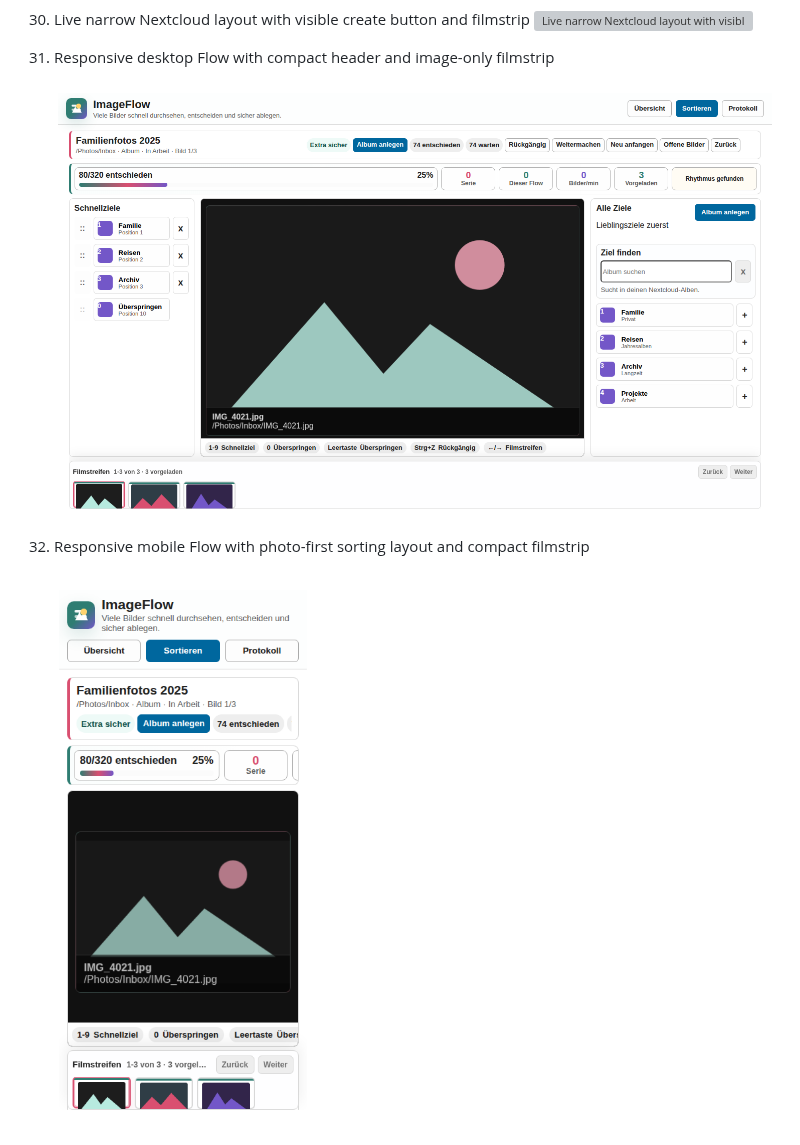
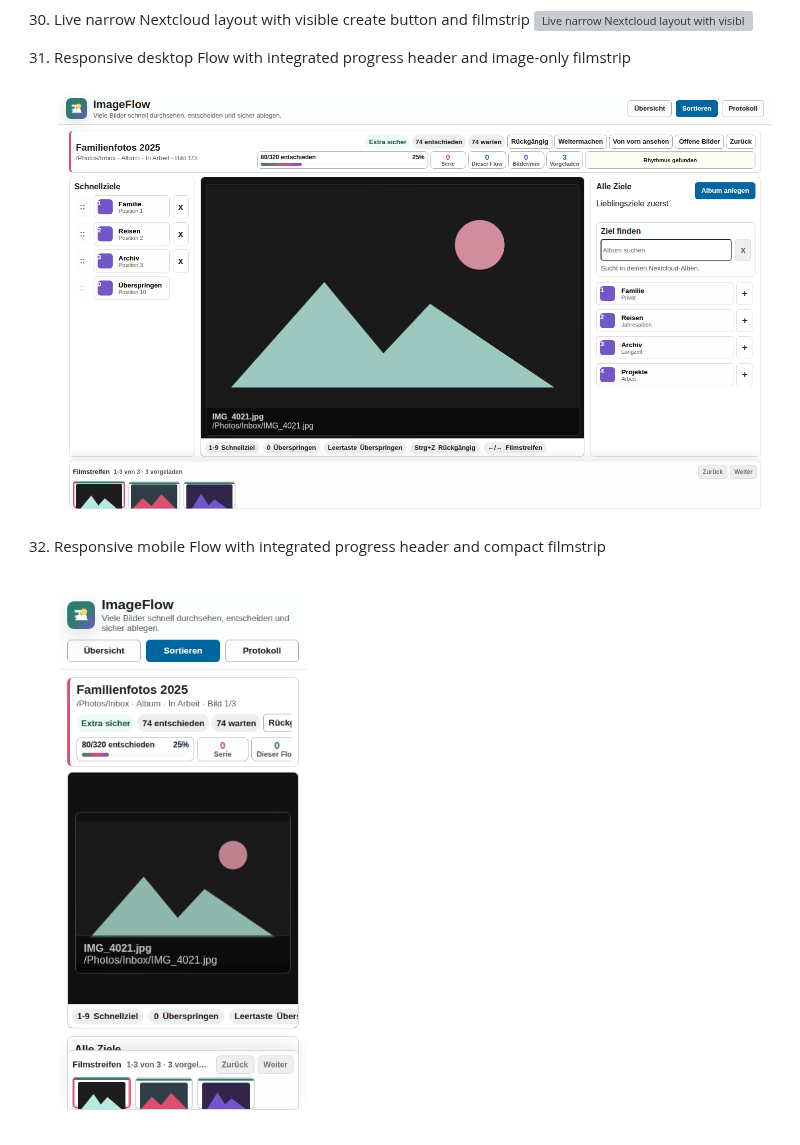
Before and after one commit to desCo323/ImageFlow, a Markdown page: imageflow/docs/SCREENSHOTS.md, the part around the change. Drawn GitHub-style; pictures changed too: imageflow/docs/screenshots/31-responsive-desktop-flow.png, imageflow/docs/screenshots/32-responsive-mobile-flow.png; grey boxes are pictures that could not be loaded.

```diff
--- a/imageflow/docs/SCREENSHOTS.md
+++ b/imageflow/docs/SCREENSHOTS.md
@@ -96,8 +96,8 @@ Screenshots 1-9 document the earlier safety and worklist blocks. Screenshots 10-
 30. Live narrow Nextcloud layout with visible create button and filmstrip
    ![Live narrow Nextcloud layout with visible create button and filmstrip](screenshots/30-live-narrow-flow-layout.png)
 
-31. Responsive desktop Flow with compact header and image-only filmstrip
-   ![Responsive desktop Flow with compact header and image-only filmstrip](screenshots/31-responsive-desktop-flow.png)
+31. Responsive desktop Flow with integrated progress header and image-only filmstrip
+   ![Responsive desktop Flow with integrated progress header and image-only filmstrip](screenshots/31-responsive-desktop-flow.png)
 
-32. Responsive mobile Flow with photo-first sorting layout and compact filmstrip
-   ![Responsive mobile Flow with photo-first sorting layout and compact filmstrip](screenshots/32-responsive-mobile-flow.png)
+32. Responsive mobile Flow with integrated progress header and compact filmstrip
+   ![Responsive mobile Flow with integrated progress header and compact filmstrip](screenshots/32-responsive-mobile-flow.png)
```
Also changed, not shown: imageflow/CHANGELOG.md (+1 -0 lines), 3 other files.
